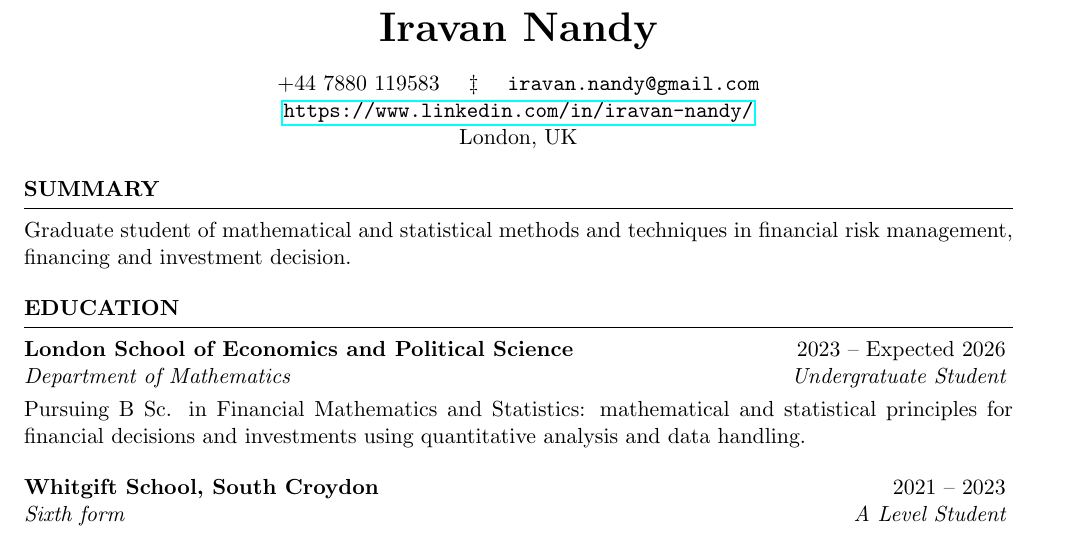
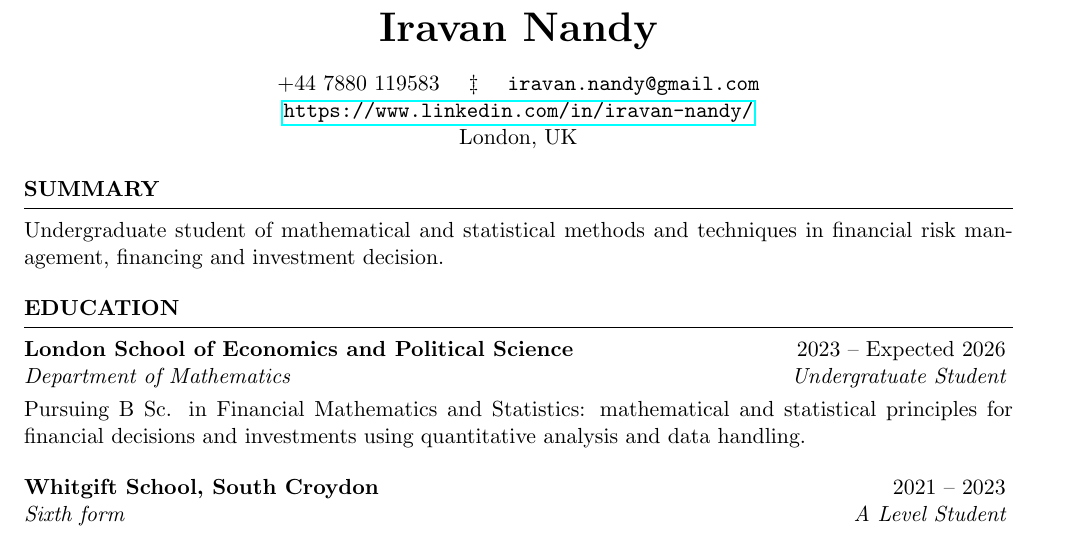
Before and after one commit to iravan-nandy/iravan_resume, a LaTeX CV (college/main.tex): part of the page, cut so that both start at the same text. Compiled offline with pdfLaTeX.

Commit message:
Update main.tex

```diff
--- a/college/main.tex
+++ b/college/main.tex
@@ -44,7 +44,7 @@
 %----------------------------------------------------------------------------------------
 
 \begin{rSection}{Summary}
-Graduate student of mathematical and statistical methods and techniques in financial risk
+Undergraduate student of mathematical and statistical methods and techniques in financial risk
 management, financing and investment decision.
 \end{rSection}
 
```
